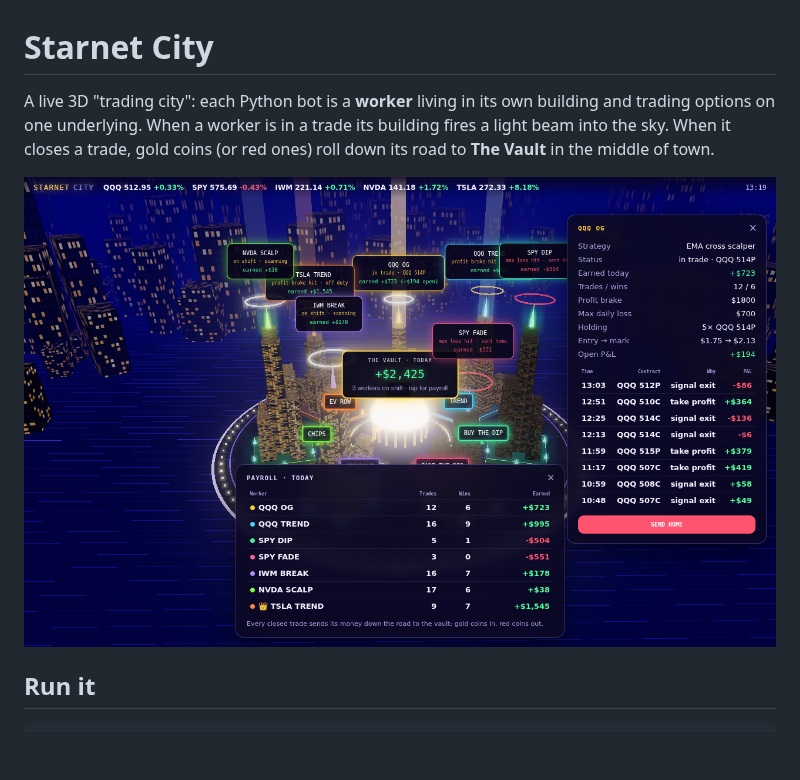
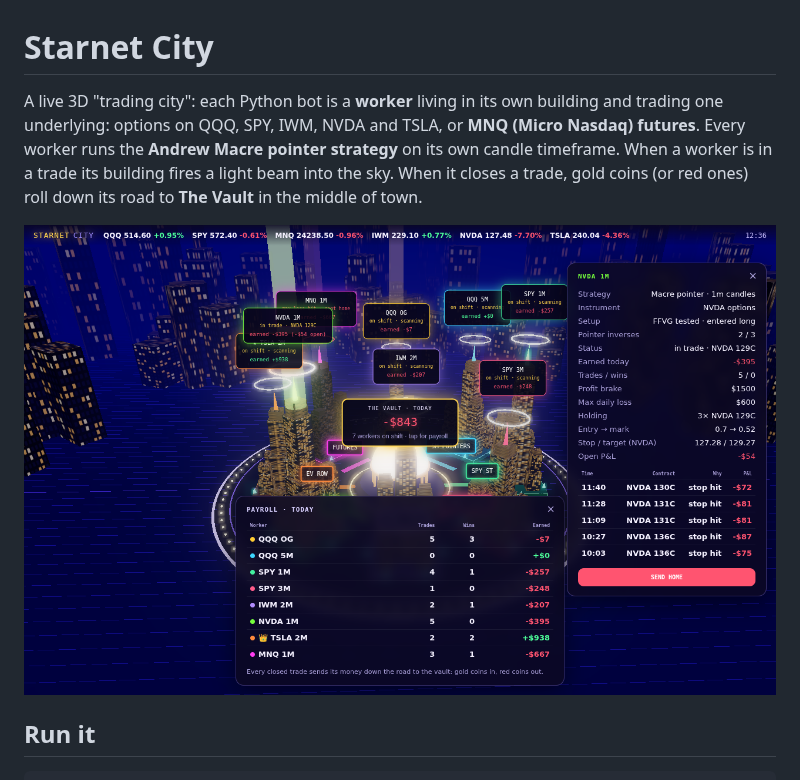
Before and after one commit to levetteit/nexus-city, a Markdown page: README.md, the part around one of its changes. Drawn GitHub-style; pictures changed too: docs/city.png; blank space fills up the shorter version.

```diff
--- a/README.md
+++ b/README.md
@@ -1,7 +1,9 @@
 # Starnet City
 
 A live 3D "trading city": each Python bot is a **worker** living in its own
-building and trading options on one underlying. When a worker is in a trade its
+building and trading one underlying: options on QQQ, SPY, IWM, NVDA and TSLA, or
+**MNQ (Micro Nasdaq) futures**. Every worker runs the **Andrew Macre pointer
+strategy** on its own candle timeframe. When a worker is in a trade its
 building fires a light beam into the sky. When it closes a trade, gold coins (or
 red ones) roll down its road to **The Vault** in the middle of town.
 
```
Also changed, not shown: other parts of README.md (+30 -18 lines), 8 other files.
